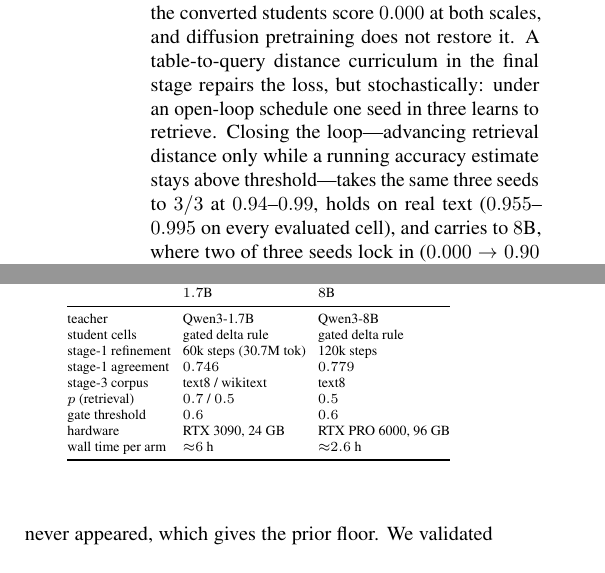
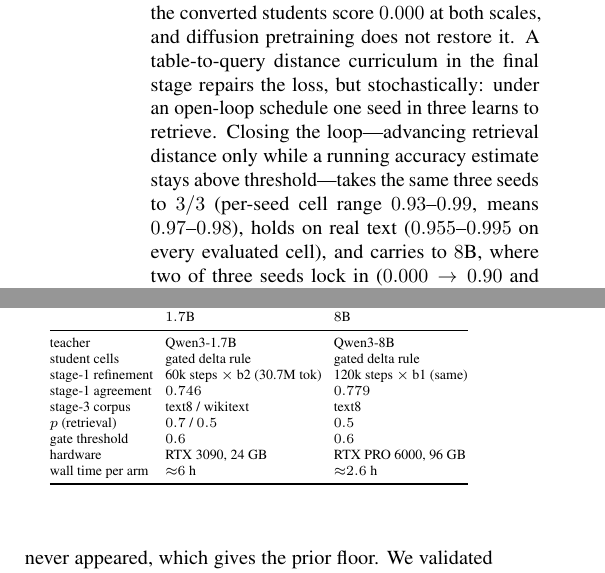
Before and after one commit to JIBSIL/dualgoose, a LaTeX paper (paper/dreaminggoose.tex): two parts of the columns of pages 1 and 3 of 7, joined at a grey line, cut so that both start at the same text. Compiled offline with pdfLaTeX.

Commit message:
dreaminggoose: pin 0.94-0.99 as cell ranges, explicit stage-1 token accounting

```diff
--- a/paper/dreaminggoose.tex
+++ b/paper/dreaminggoose.tex
@@ -74,7 +74,7 @@ to Bidirectional Recurrent Diffusion Language Models}
 \makeatother
 
 \begin{abstract}
-Pretrained autoregressive Transformers embody enormous sunk compute. We ask whether that compute survives changing \emph{both} the architecture (attention $\to$ recurrent state) and the generative objective (next-token $\to$ iterative denoising); prior conversion work crosses one axis at a time. We convert Qwen3 teachers at $1.7$B and $8$B into attention-free bidirectional gated-delta-rule diffusion students in three stages---attention-to-recurrence distillation, bidirectional expansion, and diffusion continual pretraining---so each capability can be traced to the stage that kept or lost it. Language modeling transfers. In-context retrieval does not: on a multi-query recall probe where the attention teacher scores $0.335$--$0.350$, the converted students score $0.000$ at both scales, and diffusion pretraining does not restore it. A table-to-query distance curriculum in the final stage repairs the loss, but stochastically: under an open-loop schedule one seed in three learns to retrieve. Closing the loop---advancing retrieval distance only while a running accuracy estimate stays above threshold---takes the same three seeds to $3/3$ at $0.94$--$0.99$, holds on real text ($0.955$--$0.995$ on every evaluated cell), and carries to $8$B, where two of three seeds lock in ($0.000 \to 0.90$ and $0.78$ per-seed means; the stronger also generalizes to $2\times$ the trained pair load). The remaining $8$B miss traces to a heavy-tailed bootstrap onset ($6.5$k, $11$k, ${>}16$k steps) that fixed step budgets cut short. One boundary survives every intervention: every solved model reads chance on held-out token bands, and a role-randomizing arm shows the gap is token \emph{coverage}, not memorized bindings. We additionally report a block-diffusion conversion of a $7$B code model into a $3{:}1$ recurrent--attention hybrid ($85$k pretraining steps, held-out NLL $2.819$), with two negative training results.
+Pretrained autoregressive Transformers embody enormous sunk compute. We ask whether that compute survives changing \emph{both} the architecture (attention $\to$ recurrent state) and the generative objective (next-token $\to$ iterative denoising); prior conversion work crosses one axis at a time. We convert Qwen3 teachers at $1.7$B and $8$B into attention-free bidirectional gated-delta-rule diffusion students in three stages---attention-to-recurrence distillation, bidirectional expansion, and diffusion continual pretraining---so each capability can be traced to the stage that kept or lost it. Language modeling transfers. In-context retrieval does not: on a multi-query recall probe where the attention teacher scores $0.335$--$0.350$, the converted students score $0.000$ at both scales, and diffusion pretraining does not restore it. A table-to-query distance curriculum in the final stage repairs the loss, but stochastically: under an open-loop schedule one seed in three learns to retrieve. Closing the loop---advancing retrieval distance only while a running accuracy estimate stays above threshold---takes the same three seeds to $3/3$ (per-seed cell range $0.93$--$0.99$, means $0.97$--$0.98$), holds on real text ($0.955$--$0.995$ on every evaluated cell), and carries to $8$B, where two of three seeds lock in ($0.000 \to 0.90$ and $0.78$ per-seed means; the stronger also generalizes to $2\times$ the trained pair load). The remaining $8$B miss traces to a heavy-tailed bootstrap onset ($6.5$k, $11$k, ${>}16$k steps) that fixed step budgets cut short. One boundary survives every intervention: every solved model reads chance on held-out token bands, and a role-randomizing arm shows the gap is token \emph{coverage}, not memorized bindings. We additionally report a block-diffusion conversion of a $7$B code model into a $3{:}1$ recurrent--attention hybrid ($85$k pretraining steps, held-out NLL $2.819$), with two negative training results.
 \end{abstract}
 
 % ============================================================================
@@ -159,7 +159,7 @@ Retrieval is measured with a multi-query associative recall probe in the episode
 \midrule
 teacher & Qwen3-1.7B & Qwen3-8B \\
 student cells & gated delta rule & gated delta rule \\
-stage-1 refinement & 60k steps (30.7M tok) & 120k steps \\
+stage-1 refinement & 60k steps $\times$ b2 (30.7M tok) & 120k steps $\times$ b1 (same) \\
 stage-1 agreement & $0.746$ & $0.779$ \\
 stage-3 corpus & text8 / wikitext & text8 \\
 $p$ (retrieval) & $0.7$ / $0.5$ & $0.5$ \\
```
Also changed, not shown: paper/dreaminggoose.pdf, paper/dreaminggoose.tex (2 more changed lines).
